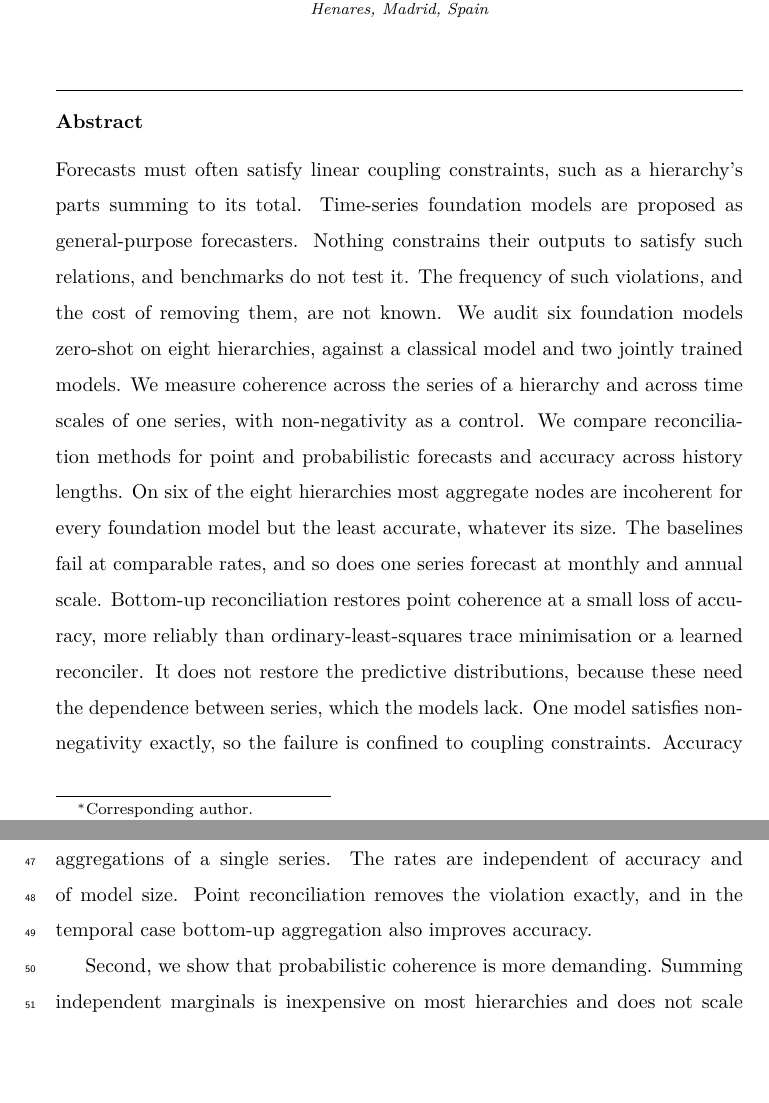
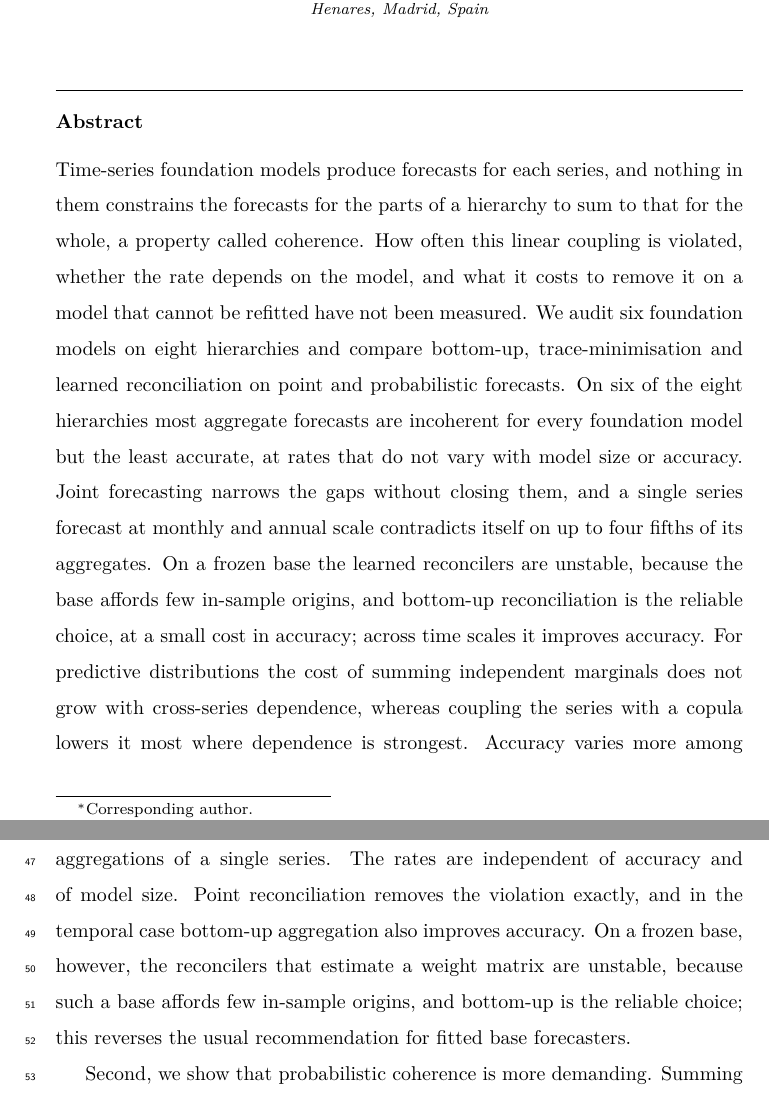
Before and after one commit to msicilia/tsfm-coherence-audit, a LaTeX paper (paper/main.tex): two parts of pages 1 and 3 of 38, joined at a grey line, cut so that both start at the same text, the shorter picture padded with empty space. Compiled offline with pdfLaTeX.

Commit message:
Abstract and highlights rewritten around the main findings; contributions reordered

```diff
--- a/paper/main.tex
+++ b/paper/main.tex
@@ -65,19 +65,19 @@ A Multi-Model Audit of Coherence Failures}
   country={Spain}}
 
 \begin{abstract}
-Forecasts must often satisfy linear coupling constraints, such as a hierarchy's parts
-summing to its total. Time-series foundation models are proposed as general-purpose
-forecasters. Nothing constrains their outputs to satisfy such relations, and benchmarks
-do not test it. The frequency of such violations, and the cost of removing them, are not
-known. We audit six foundation models zero-shot on eight hierarchies, against a
-classical model and two jointly trained models. We measure coherence across the series
-of a hierarchy and across time scales of one series, with non-negativity as a
-control. We compare reconciliation methods for point and probabilistic forecasts
-and accuracy across history lengths. On six of the eight hierarchies most aggregate
-nodes are incoherent for every foundation model but the least accurate, whatever its size. The
-baselines fail at comparable rates, and so does one series forecast at monthly and
-annual scale. Bottom-up reconciliation restores point coherence at a small loss of
-accuracy, more reliably than ordinary-least-squares trace minimisation or a learned
-reconciler. It does not restore the predictive distributions, because these need the
-dependence between series, which the models lack. One model satisfies non-negativity
-exactly, so the failure is confined to coupling constraints. Accuracy does not single
+Time-series foundation models produce forecasts for each series, and nothing in them
+constrains the forecasts for the parts of a hierarchy to sum to that for the whole, a
+property called coherence. How often this linear coupling is violated, whether the rate
+depends on the model, and what it costs to remove it on a model that cannot be refitted
+have not been measured. We audit six foundation models on eight hierarchies and compare
+bottom-up, trace-minimisation and learned reconciliation on point and probabilistic
+forecasts. On six of the eight hierarchies most aggregate forecasts are incoherent for
+every foundation model but the least accurate, at rates that do not vary with model size
+or accuracy. Joint forecasting narrows the gaps without closing them, and a single series
+forecast at monthly and annual scale contradicts itself on up to four fifths of its
+aggregates. On a frozen base the learned reconcilers are unstable, because the base
+affords few in-sample origins, and bottom-up reconciliation is the reliable choice, at a
+small cost in accuracy; across time scales it improves accuracy. For predictive
+distributions the cost of summing independent marginals does not grow with cross-series
+dependence, whereas coupling the series with a copula lowers it most where dependence is
+strongest. Accuracy varies more among foundation models than between them and a
@@ -154,7 +153,10 @@ First, we show that coherence is violated by every foundation model we test, eac
 per series, across the series of a hierarchy and across the time aggregations of a single
 series. The rates are independent of accuracy and of model size. Point reconciliation
 removes the violation exactly, and in the temporal case bottom-up aggregation also
-improves accuracy.
+improves accuracy. On a frozen base, however, the reconcilers that estimate a weight
+matrix are unstable, because such a base affords few in-sample origins, and bottom-up
+is the reliable choice; this reverses the usual recommendation for fitted base
+forecasters.
 
 Second, we show that probabilistic coherence is more demanding. Summing independent marginals is
 inexpensive on most hierarchies and does not scale with cross-series dependence,
```
Also changed, not shown: paper/highlights.txt (+4 -4 lines), paper/main.pdf, paper/main.tex (21 more changed lines).
